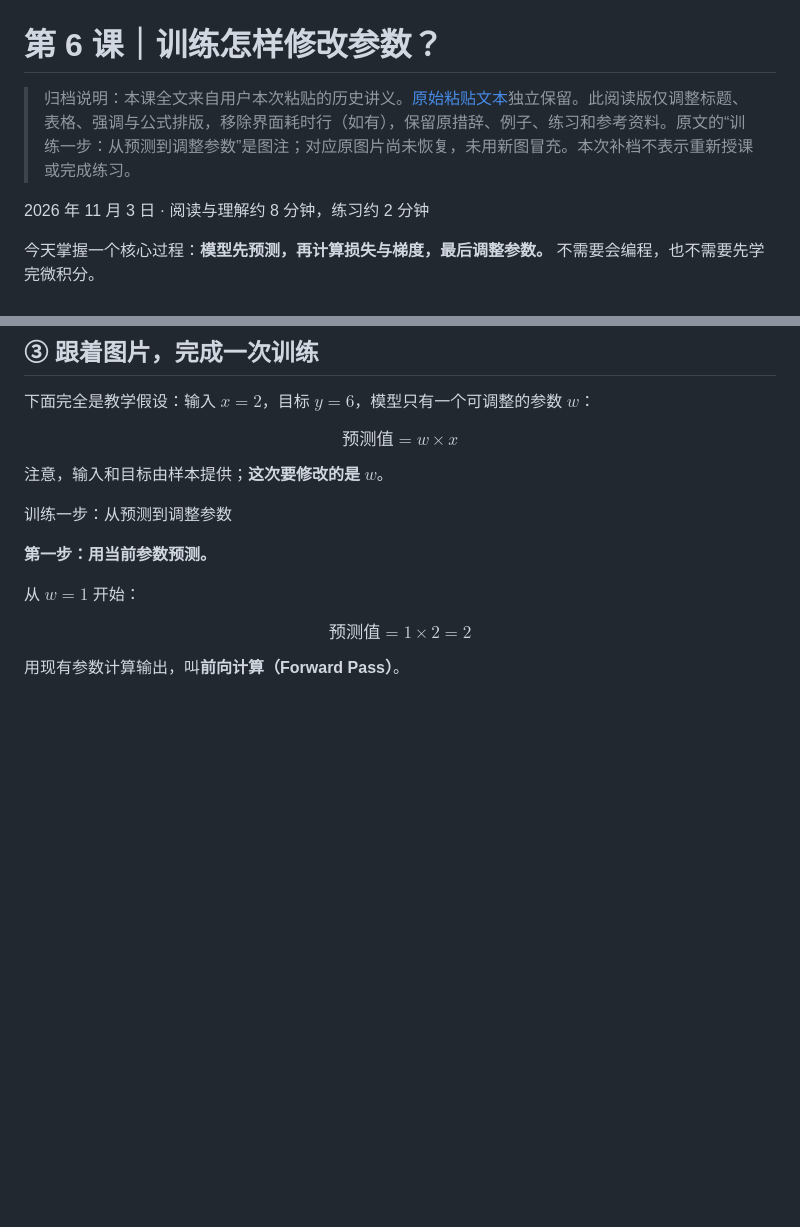
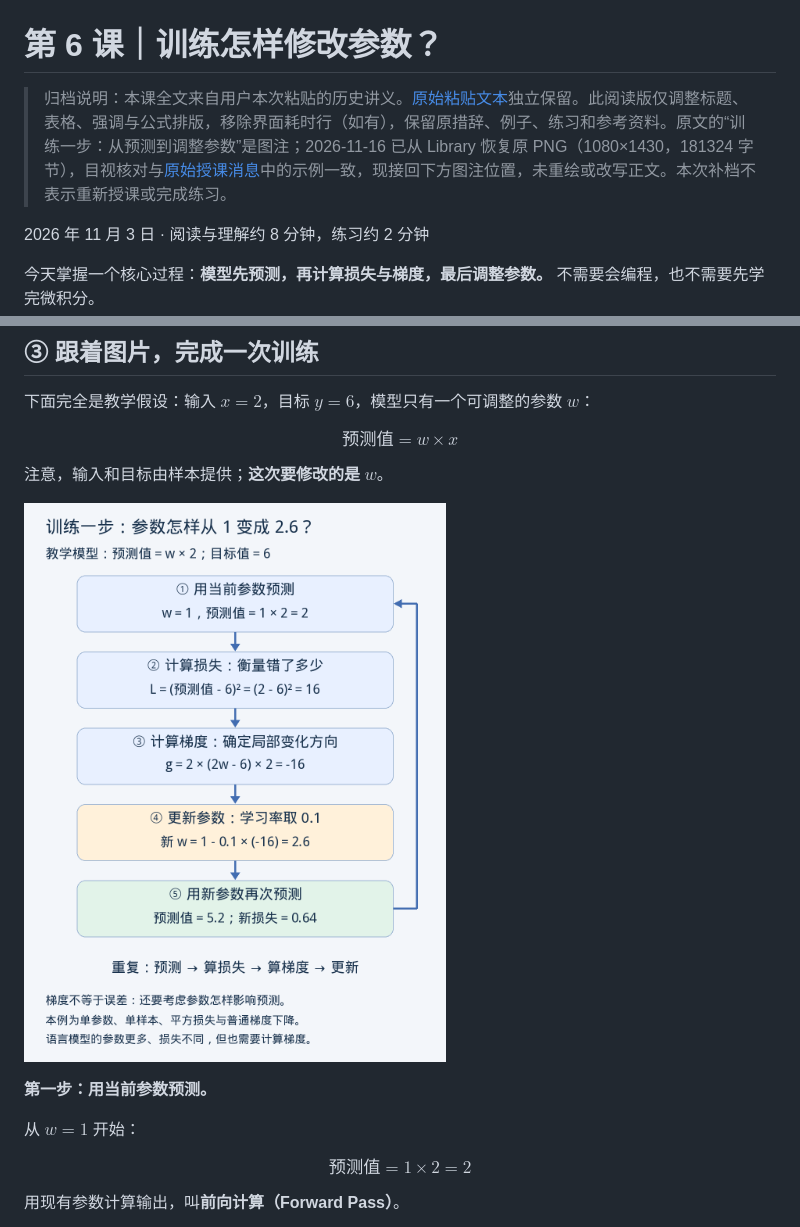
Before and after one commit to duanjiateng/ai-study, a Markdown page: originals/2026-11-03-06.md, 2 parts joined by grey strips. Drawn GitHub-style; pictures changed too: assets/lesson-06-training-step.png (added); blank space fills up the shorter version.

```diff
--- a/originals/2026-11-03-06.md
+++ b/originals/2026-11-03-06.md
@@ -1,6 +1,6 @@
 # 第 6 课｜训练怎样修改参数？
 
-> 归档说明：本课全文来自用户本次粘贴的历史讲义。[原始粘贴文本](raw/2026-11-03-06.md)独立保留。此阅读版仅调整标题、表格、强调与公式排版，移除界面耗时行（如有），保留原措辞、例子、练习和参考资料。原文的“训练一步：从预测到调整参数”是图注；对应原图片尚未恢复，未用新图冒充。本次补档不表示重新授课或完成练习。
+> 归档说明：本课全文来自用户本次粘贴的历史讲义。[原始粘贴文本](raw/2026-11-03-06.md)独立保留。此阅读版仅调整标题、表格、强调与公式排版，移除界面耗时行（如有），保留原措辞、例子、练习和参考资料。原文的“训练一步：从预测到调整参数”是图注；2026-11-16 已从 Library 恢复原 PNG（1080×1430，181324 字节），目视核对与[原始授课消息](https://chatgpt.com/c/6ae36a5d-d348-83ec-af9f-e697b2abc43e?messageId=4cafc0b2-33d5-5252-a4f5-d2777c2e303c)中的示例一致，现接回下方图注位置，未重绘或改写正文。本次补档不表示重新授课或完成练习。
 
 2026 年 11 月 3 日 · 阅读与理解约 8 分钟，练习约 2 分钟
 
@@ -38,7 +38,7 @@ $$
 
 注意，输入和目标由样本提供；**这次要修改的是 $w$**。
 
-训练一步：从预测到调整参数
+![训练一步：从预测到调整参数](../assets/lesson-06-training-step.png)
 
 **第一步：用当前参数预测。**
 
```
Also changed, not shown: README.md (+2 -2 lines), originals/README.md (+2 -2 lines).
